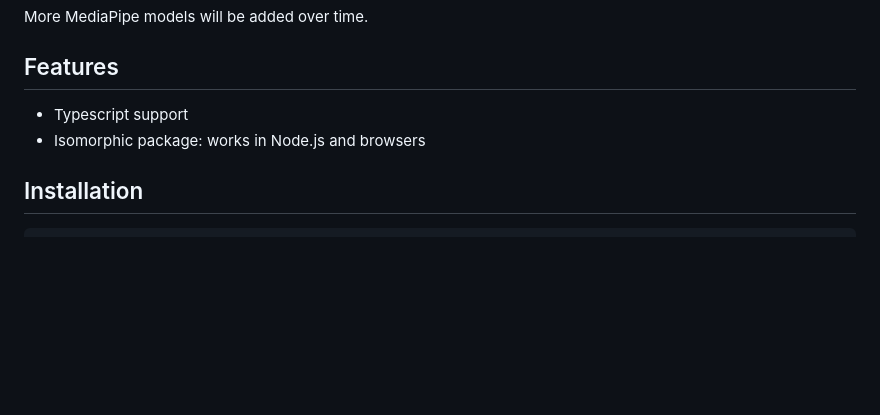
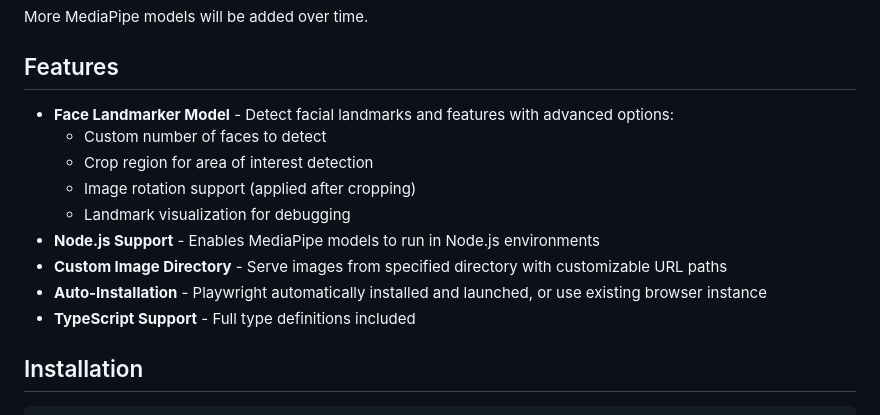
Before and after one commit to beenotung/mediapipe-nodejs, a Markdown page: README.md, the part around the change. GitHub-like rendering; blank space fills up the shorter version.

Commit message:
docs: finish feature list in readme

```diff
--- a/README.md
+++ b/README.md
@@ -13,8 +13,15 @@ More MediaPipe models will be added over time.
 
 ## Features
 
-- Typescript support
-- Isomorphic package: works in Node.js and browsers
+- **Face Landmarker Model** - Detect facial landmarks and features with advanced options:
+  - Custom number of faces to detect
+  - Crop region for area of interest detection
+  - Image rotation support (applied after cropping)
+  - Landmark visualization for debugging
+- **Node.js Support** - Enables MediaPipe models to run in Node.js environments
+- **Custom Image Directory** - Serve images from specified directory with customizable URL paths
+- **Auto-Installation** - Playwright automatically installed and launched, or use existing browser instance
+- **TypeScript Support** - Full type definitions included
 
 ## Installation
 
```
